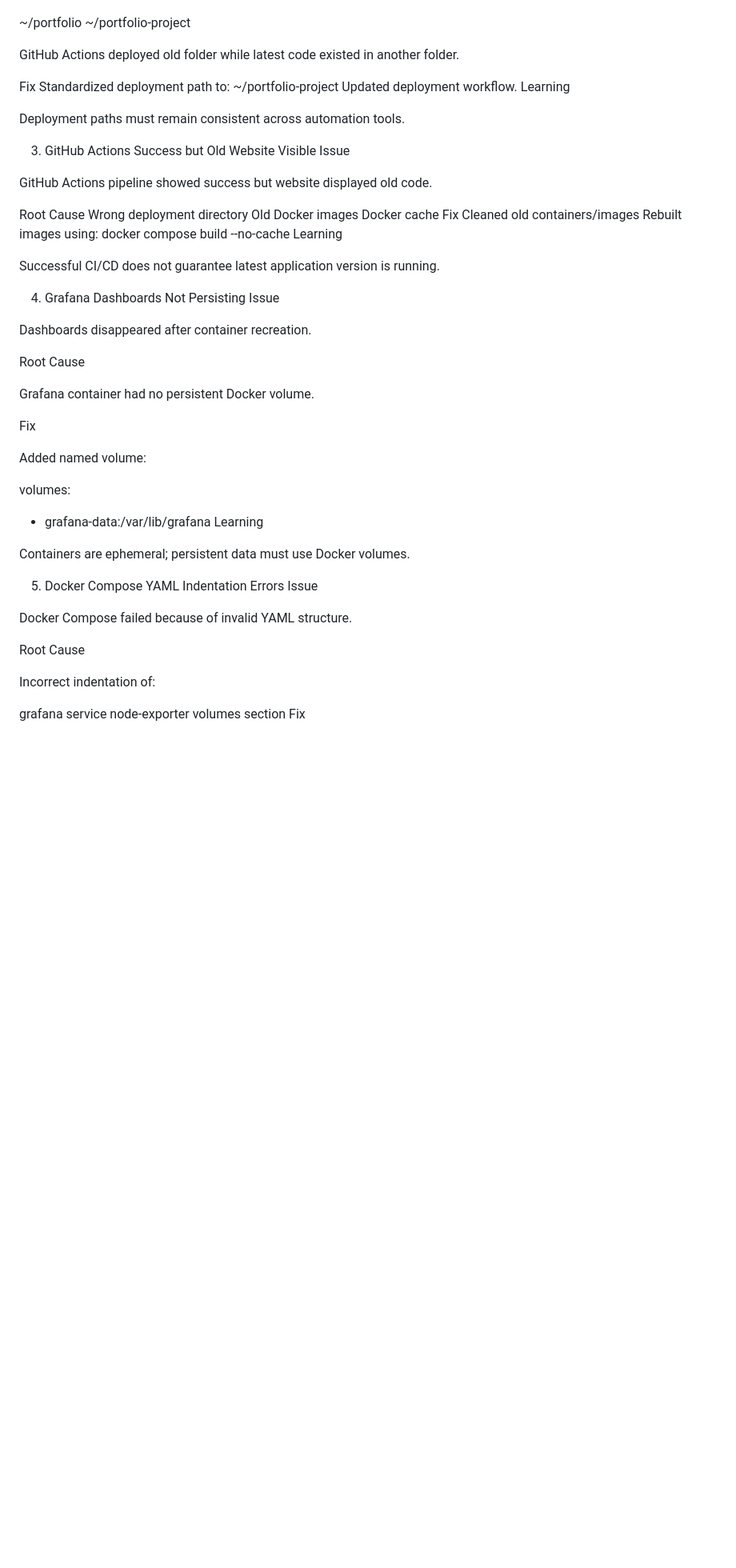
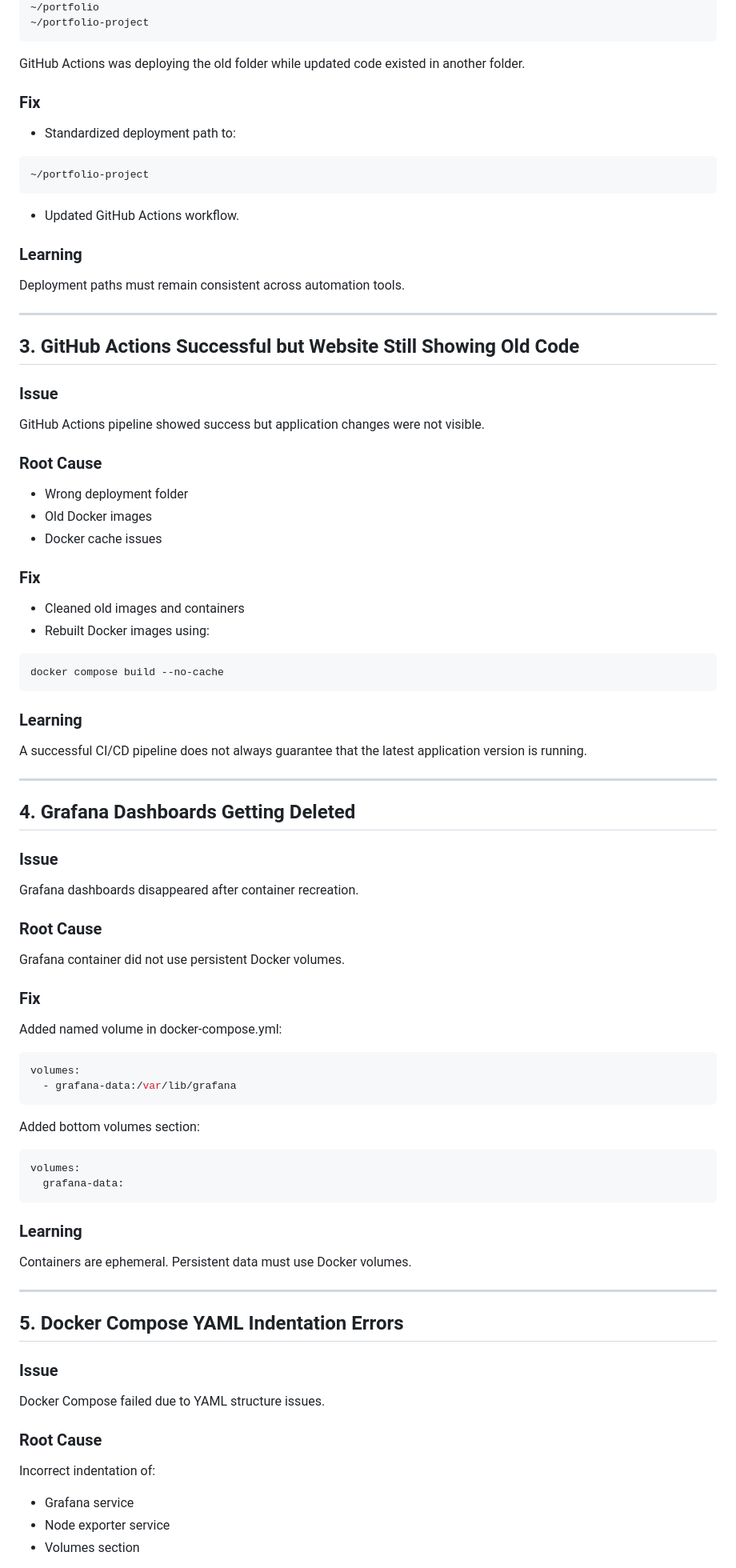
Before and after one commit to Pragati2708/My_portfolio, a Markdown page: README.md, the part around one of its changes. Shown at 80% size. Rendered like a GitHub page; blank space fills up the shorter version.

Commit message:
Revise README for DevOps Portfolio Project
Updated README to reflect project overview, technologies used, key features, and challenges faced in the DevOps portfolio project.

````diff
--- a/README.md
+++ b/README.md
@@ -24,63 +164,95 @@ Two different project folders existed:
 ~/portfolio
 ~/portfolio-project
+```
 
-GitHub Actions deployed old folder while latest code existed in another folder.
+GitHub Actions was deploying the old folder while updated code existed in another folder.
 
-Fix
-Standardized deployment path to:
+### Fix
+
+* Standardized deployment path to:
+
+```text
 ~/portfolio-project
-Updated deployment workflow.
-Learning
+```
+
+* Updated GitHub Actions workflow.
+
+### Learning
 
 Deployment paths must remain consistent across automation tools.
 
-3. GitHub Actions Success but Old Website Visible
-Issue
+---
 
-GitHub Actions pipeline showed success but website displayed old code.
+## 3. GitHub Actions Successful but Website Still Showing Old Code
 
-Root Cause
-Wrong deployment directory
-Old Docker images
-Docker cache
-Fix
-Cleaned old containers/images
-Rebuilt images using:
+### Issue
+
+GitHub Actions pipeline showed success but application changes were not visible.
+
+### Root Cause
+
+* Wrong deployment folder
+* Old Docker images
+* Docker cache issues
+
+### Fix
+
+* Cleaned old images and containers
+* Rebuilt Docker images using:
+
+```bash
 docker compose build --no-cache
-Learning
+```
 
-Successful CI/CD does not guarantee latest application version is running.
+### Learning
 
-4. Grafana Dashboards Not Persisting
-Issue
+A successful CI/CD pipeline does not always guarantee that the latest application version is running.
 
-Dashboards disappeared after container recreation.
+---
 
-Root Cause
+## 4. Grafana Dashboards Getting Deleted
 
-Grafana container had no persistent Docker volume.
+### Issue
 
-Fix
+Grafana dashboards disappeared after container recreation.
 
-Added named volume:
+### Root Cause
 
+Grafana container did not use persistent Docker volumes.
+
+### Fix
+
+Added named volume in docker-compose.yml:
+
+```yaml
 volumes:
   - grafana-data:/var/lib/grafana
-Learning
+```
 
-Containers are ephemeral; persistent data must use Docker volumes.
+Added bottom volumes section:
 
-5. Docker Compose YAML Indentation Errors
-Issue
+```yaml
+volumes:
+  grafana-data:
+```
 
-Docker Compose failed because of invalid YAML structure.
+### Learning
 
-Root Cause
+Containers are ephemeral. Persistent data must use Docker volumes.
+
+---
+
+## 5. Docker Compose YAML Indentation Errors
+
+### Issue
+
+Docker Compose failed due to YAML structure issues.
+
+### Root Cause
 
 Incorrect indentation of:
 
-grafana service
-node-exporter
-volumes section
-Fix
+* Grafana service
+* Node exporter service
+* Volumes section
 
````
Also changed, not shown: other parts of README.md (+427 -88 lines).
